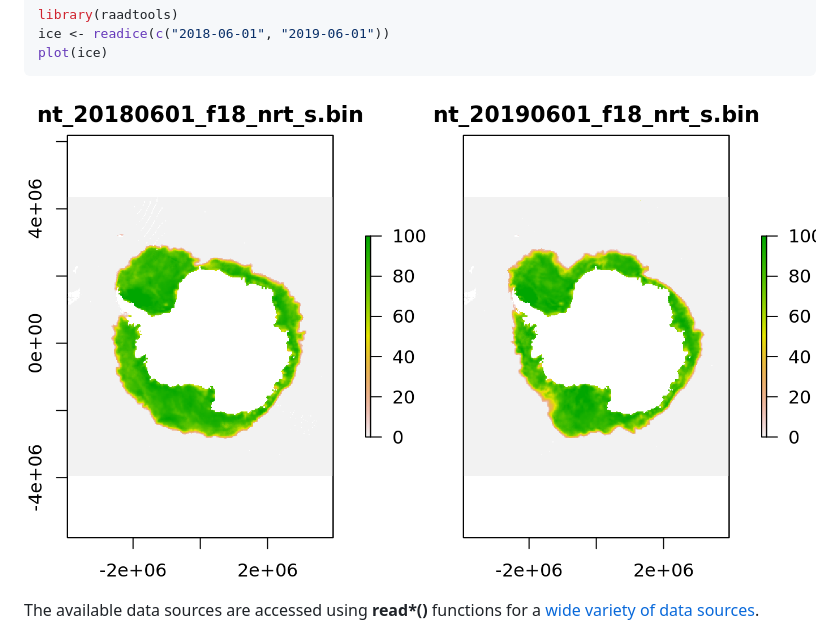
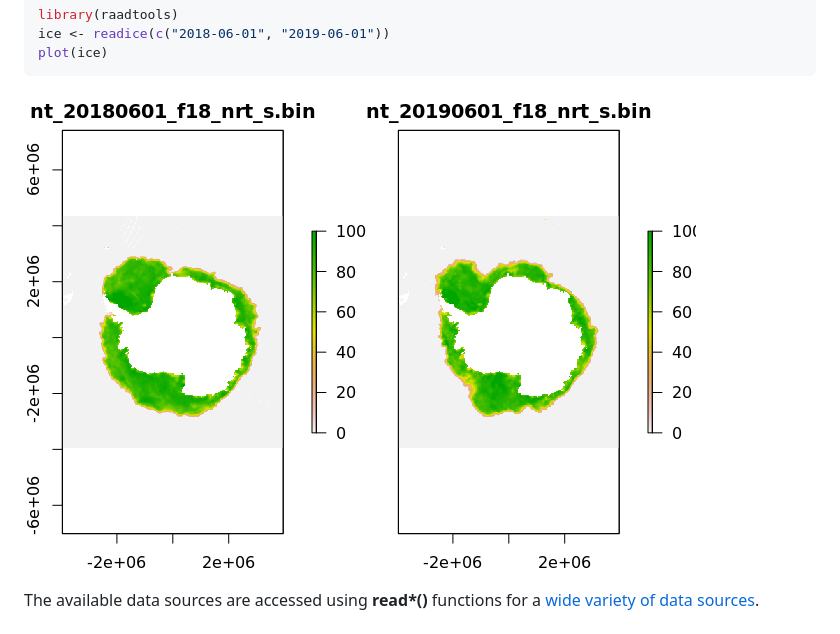
Before and after one commit to AustralianAntarcticDivision/raadtools, a Markdown page: README.md, the part around one of its changes. GitHub-like rendering; pictures changed too: README-eg-1-1.png (deleted), man/figures/README-eg-1-1.png (added).

Commit message:
build readme

````diff
--- a/README.md
+++ b/README.md
@@ -20,7 +15,7 @@ ice <- readice(c("2018-06-01", "2019-06-01"))
 plot(ice)
 ```
 
-![](README-eg-1-1.png)<!-- -->
+![](man/figures/README-eg-1-1.png)<!-- -->
 
 The available data sources are accessed using **read\*()** functions for
 a [wide variety of data
````
Also changed, not shown: other parts of README.md (+0 -5 lines), docs/reference/distance_to_ice_edge-1.png (added), docs/reference/distance_to_ice_edge-2.png (added), 7 other files.
